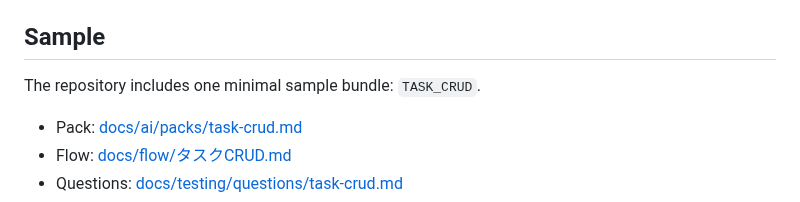
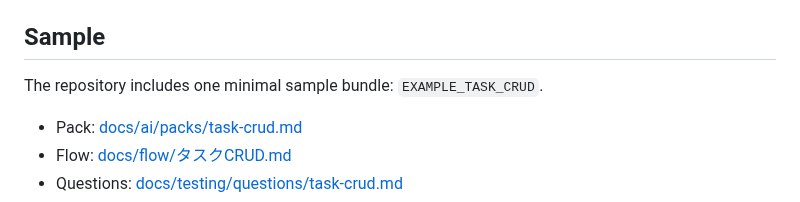
Before and after one commit to sm-wanko/Human-on-exception, a Markdown page: README.md, the part around the change. Drawn GitHub-style.

Commit message:
docs: mark task bundle as example flow

```diff
--- a/README.md
+++ b/README.md
@@ -153,7 +153,7 @@ Current behavior is code + flow / ui / validation / db. Purpose/core concepts li
 
 ## Sample
 
-The repository includes one minimal sample bundle: `TASK_CRUD`.
+The repository includes one minimal sample bundle: `EXAMPLE_TASK_CRUD`.
 
 - Pack: [docs/ai/packs/task-crud.md](./docs/ai/packs/task-crud.md)
 - Flow: [docs/flow/タスクCRUD.md](./docs/flow/タスクCRUD.md)
```
